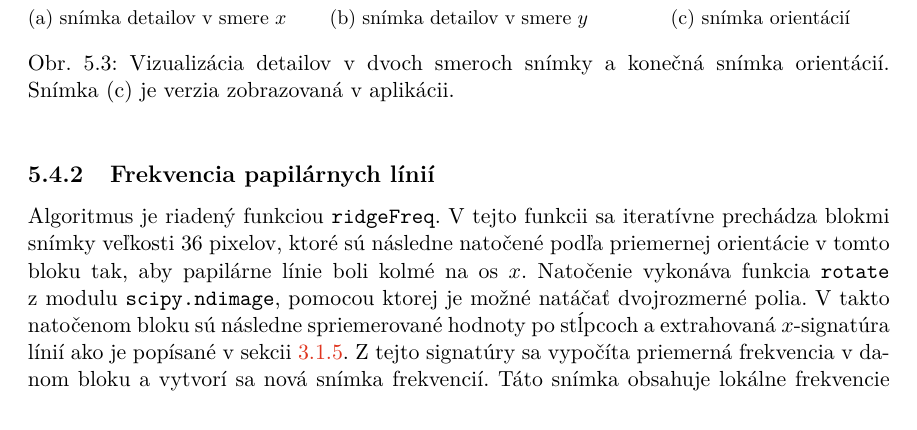
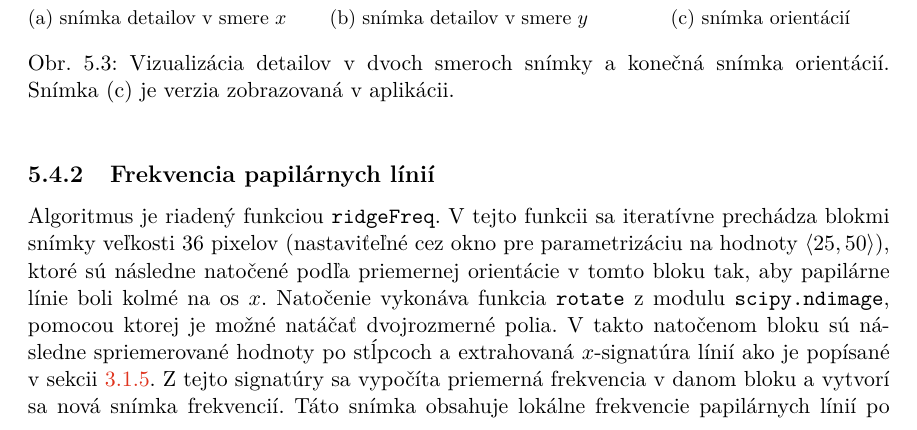
Before and after one commit to pemeth/wsq_editor, a LaTeX thesis (doc/xnemet04.tex, which reads doc/projekt-01-kapitoly-chapters.tex): part of page 42 of 58, cut so that both start at the same text. Compiled offline with pdfLaTeX.

Commit message:
Update figure showing `ParamWindow` and text according to implementation
Through the `ParamWindow` the user can now change the frequencz block
size.

```diff
--- a/doc/projekt-01-kapitoly-chapters.tex
+++ b/doc/projekt-01-kapitoly-chapters.tex
@@ -1283,7 +1283,8 @@
   \end{figure}
 
   \subsection{Frekvencia papilárnych línií}
-  Algoritmus je riadený funkciou \texttt{ridgeFreq}. V tejto funkcii sa iteratívne prechádza blokmi snímky veľkosti 36 pixelov, ktoré sú následne natočené
+  Algoritmus je riadený funkciou \texttt{ridgeFreq}. V tejto funkcii sa iteratívne prechádza blokmi snímky veľkosti 36 pixelov (nastaviťeľné cez okno pre
+  parametrizáciu na hodnoty $\langle{}25,50\rangle{}$), ktoré sú následne natočené
   podľa priemernej orientácie v tomto bloku tak, aby papilárne línie boli kolmé na os $x$. Natočenie vykonáva funkcia \texttt{rotate} z~modulu
   \texttt{scipy.ndimage}, pomocou ktorej je možné natáčať dvojrozmerné polia. V takto natočenom bloku sú následne spriemerované hodnoty po stĺpcoch
   a extrahovaná $x$-signatúra línií ako je popísané v sekcii~{\ref{sec:frekvencia}}. Z tejto signatúry sa vypočíta priemerná frekvencia v danom bloku a vytvorí
```
